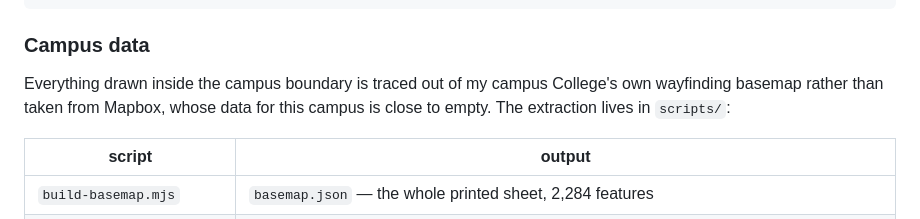
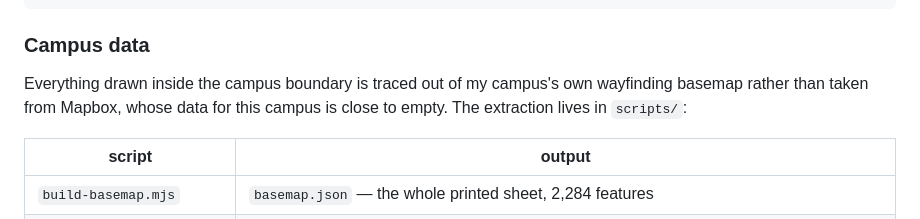
Before and after one commit to 1thing2say/beavermaps, a Markdown page: README.md, the part around the change. GitHub-like rendering.

Commit message:
Repair a name the scrub split across a line break
The rule that rewrote the college's name matched the half of it that fell
before a line wrap, leaving "my campus / College's own wayfinding basemap" —
which both reads as a bug and puts the original back together for anyone who
looks at it. It was the only such split in the tree; the check that found it
was a scan for "my campus" followed by a capitalised leftover.

Co-Authored-By: Claude Opus 5 <noreply@anthropic.com>
Claude-Session: https://claude.ai/code/session_01JRQ4AG5m8y2YCdgdtxxMR6

```diff
--- a/README.md
+++ b/README.md
@@ -1193,9 +1193,9 @@ beavermaps/
 
 ### Campus data
 
-Everything drawn inside the campus boundary is traced out of my campus
-College's own wayfinding basemap rather than taken from Mapbox, whose data for
-this campus is close to empty. The extraction lives in `scripts/`:
+Everything drawn inside the campus boundary is traced out of my campus's own
+wayfinding basemap rather than taken from Mapbox, whose data for this campus is
+close to empty. The extraction lives in `scripts/`:
 
 | script | output |
 |---|---|
```
